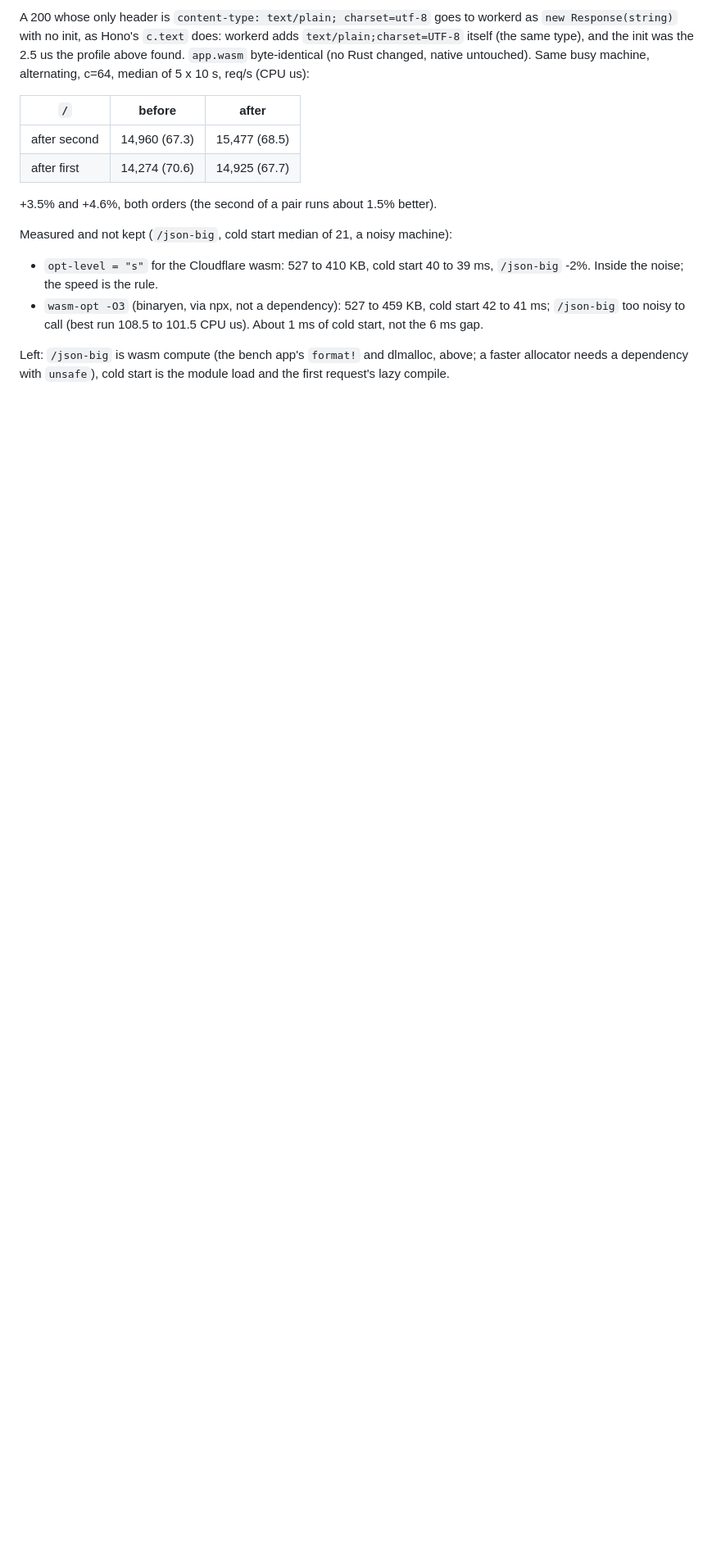
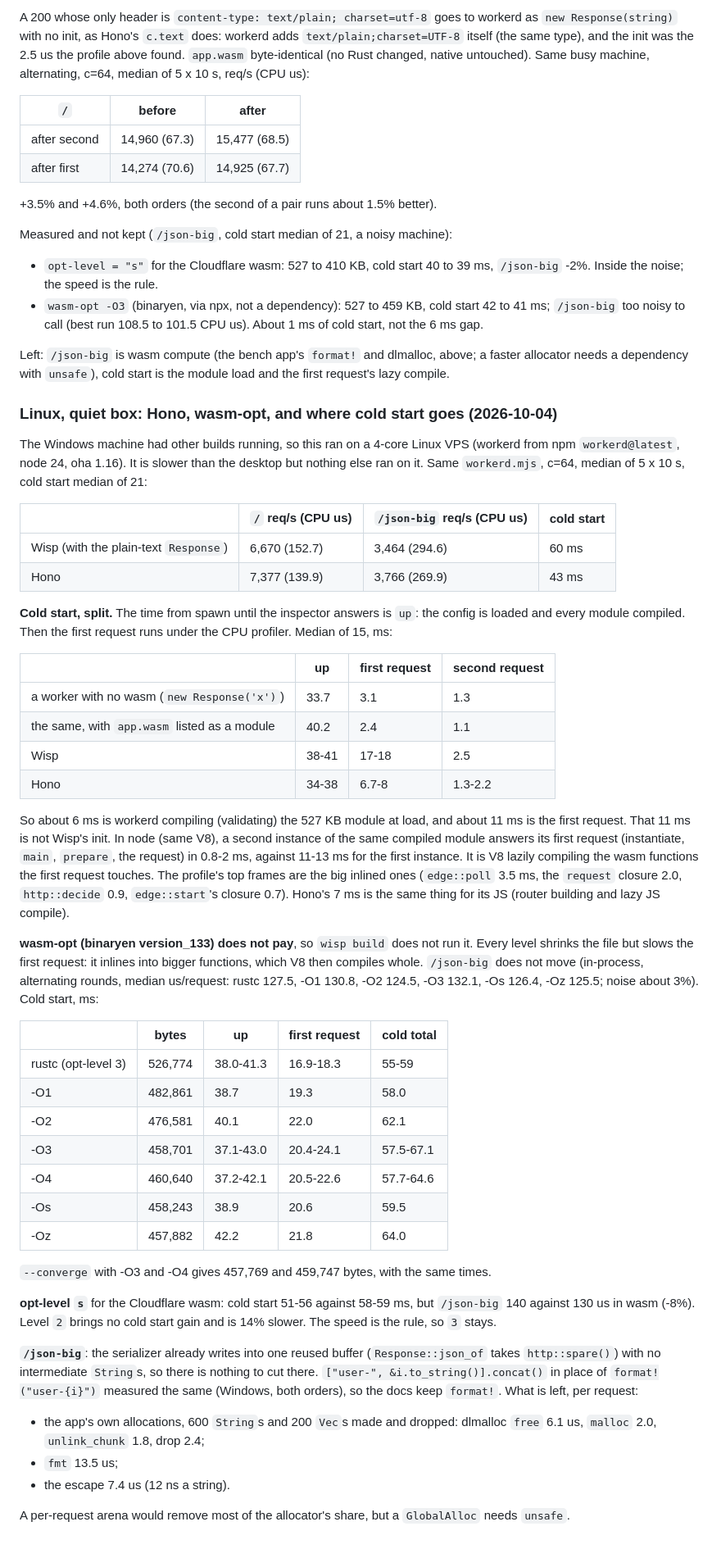
Before and after one commit to wyziedevs/wisp, a Markdown page: bench/edge/README.md, the part around the change. Shown at 82% size. Drawn GitHub-style; blank space fills up the shorter version.

Commit message:
bench/edge: Linux run against Hono, cold start split, wasm-opt and opt-level measured (not kept)

```diff
--- a/bench/edge/README.md
+++ b/bench/edge/README.md
@@ -448,3 +448,73 @@ Measured and not kept (`/json-big`, cold start median of 21, a noisy machine):
 Left: `/json-big` is wasm compute (the bench app's `format!` and dlmalloc,
 above; a faster allocator needs a dependency with `unsafe`), cold start is the
 module load and the first request's lazy compile.
+
+### Linux, quiet box: Hono, wasm-opt, and where cold start goes (2026-10-04)
+
+The Windows machine had other builds running, so this ran on a 4-core Linux
+VPS (workerd from npm `workerd@latest`, node 24, oha 1.16). It is slower than
+the desktop but nothing else ran on it. Same `workerd.mjs`, c=64, median of
+5 x 10 s, cold start median of 21:
+
+| | `/` req/s (CPU us) | `/json-big` req/s (CPU us) | cold start |
+|---|---|---|---|
+| Wisp (with the plain-text `Response`) | 6,670 (152.7) | 3,464 (294.6) | 60 ms |
+| Hono | 7,377 (139.9) | 3,766 (269.9) | 43 ms |
+
+**Cold start, split.** The time from spawn until the inspector answers is
+`up`: the config is loaded and every module compiled. Then the first request
+runs under the CPU profiler. Median of 15, ms:
+
+| | up | first request | second request |
+|---|---|---|---|
+| a worker with no wasm (`new Response('x')`) | 33.7 | 3.1 | 1.3 |
+| the same, with `app.wasm` listed as a module | 40.2 | 2.4 | 1.1 |
+| Wisp | 38-41 | 17-18 | 2.5 |
+| Hono | 34-38 | 6.7-8 | 1.3-2.2 |
+
+So about 6 ms is workerd compiling (validating) the 527 KB module at load,
+and about 11 ms is the first request. That 11 ms is not Wisp's init. In node
+(same V8), a second instance of the same compiled module answers its first
+request (instantiate, `main`, `prepare`, the request) in 0.8-2 ms, against
+11-13 ms for the first instance. It is V8 lazily compiling the wasm functions
+the first request touches. The profile's top frames are the big inlined ones
+(`edge::poll` 3.5 ms, the `request` closure 2.0, `http::decide` 0.9,
+`edge::start`'s closure 0.7). Hono's 7 ms is the same thing for its JS
+(router building and lazy JS compile).
+
+**wasm-opt (binaryen version_133) does not pay**, so `wisp build` does not run
+it. Every level shrinks the file but slows the first request: it inlines into
+bigger functions, which V8 then compiles whole. `/json-big` does not move
+(in-process, alternating rounds, median us/request: rustc 127.5, -O1 130.8,
+-O2 124.5, -O3 132.1, -Os 126.4, -Oz 125.5; noise about 3%). Cold start, ms:
+
+| | bytes | up | first request | cold total |
+|---|---|---|---|---|
+| rustc (opt-level 3) | 526,774 | 38.0-41.3 | 16.9-18.3 | 55-59 |
+| -O1 | 482,861 | 38.7 | 19.3 | 58.0 |
+| -O2 | 476,581 | 40.1 | 22.0 | 62.1 |
+| -O3 | 458,701 | 37.1-43.0 | 20.4-24.1 | 57.5-67.1 |
+| -O4 | 460,640 | 37.2-42.1 | 20.5-22.6 | 57.7-64.6 |
+| -Os | 458,243 | 38.9 | 20.6 | 59.5 |
+| -Oz | 457,882 | 42.2 | 21.8 | 64.0 |
+
+`--converge` with -O3 and -O4 gives 457,769 and 459,747 bytes, with the same
+times.
+
+**opt-level `s`** for the Cloudflare wasm: cold start 51-56 against 58-59 ms,
+but `/json-big` 140 against 130 us in wasm (-8%). Level `2` brings no cold
+start gain and is 14% slower. The speed is the rule, so `3` stays.
+
+**`/json-big`**: the serializer already writes into one reused buffer
+(`Response::json_of` takes `http::spare()`) with no intermediate `String`s,
+so there is nothing to cut there. `["user-", &i.to_string()].concat()` in
+place of `format!("user-{i}")` measured the same (Windows, both orders), so
+the docs keep `format!`. What is left, per request:
+
+- the app's own allocations, 600 `String`s and 200 `Vec`s made and dropped:
+  dlmalloc `free` 6.1 us, `malloc` 2.0, `unlink_chunk` 1.8, drop 2.4;
+- `fmt` 13.5 us;
+- the escape 7.4 us (12 ns a string).
+
+A per-request arena would remove most of the allocator's share, but a
+`GlobalAlloc` needs `unsafe`.
```
